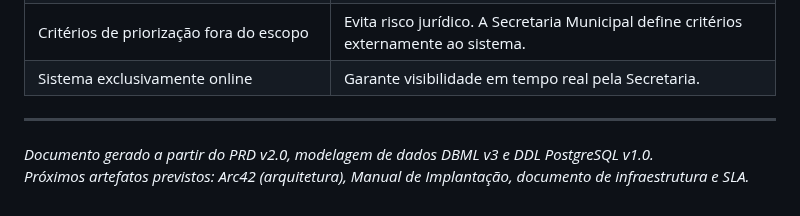
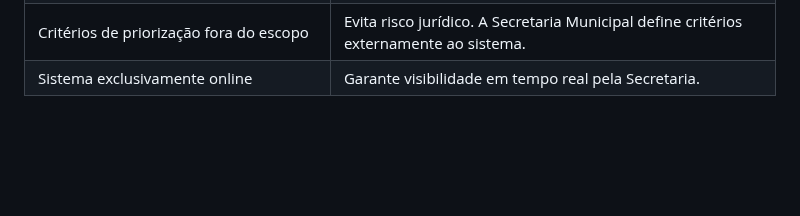
Before and after one commit to maxwelldeveloper7/vagas-creche, a Markdown page: docs/03_srs_ieee830_creche.md, the part around the change. Rendered like a GitHub page; blank space fills up the shorter version.

```diff
--- a/docs/03_srs_ieee830_creche.md
+++ b/docs/03_srs_ieee830_creche.md
@@ -790,8 +790,3 @@ O sistema coleta dados socioeconômicos e de saúde de forma neutra, sem aplicar
 | `DEFAULT NOW()` em `criado_em` e `ocorrido_em` | Timestamp gerado pelo banco, não pela aplicação — evita manipulação. |
 | Critérios de priorização fora do escopo | Evita risco jurídico. A Secretaria Municipal define critérios externamente ao sistema. |
 | Sistema exclusivamente online | Garante visibilidade em tempo real pela Secretaria. |
-
----
-
-*Documento gerado a partir do PRD v2.0, modelagem de dados DBML v3 e DDL PostgreSQL v1.0.*
-*Próximos artefatos previstos: Arc42 (arquitetura), Manual de Implantação, documento de infraestrutura e SLA.*
```
